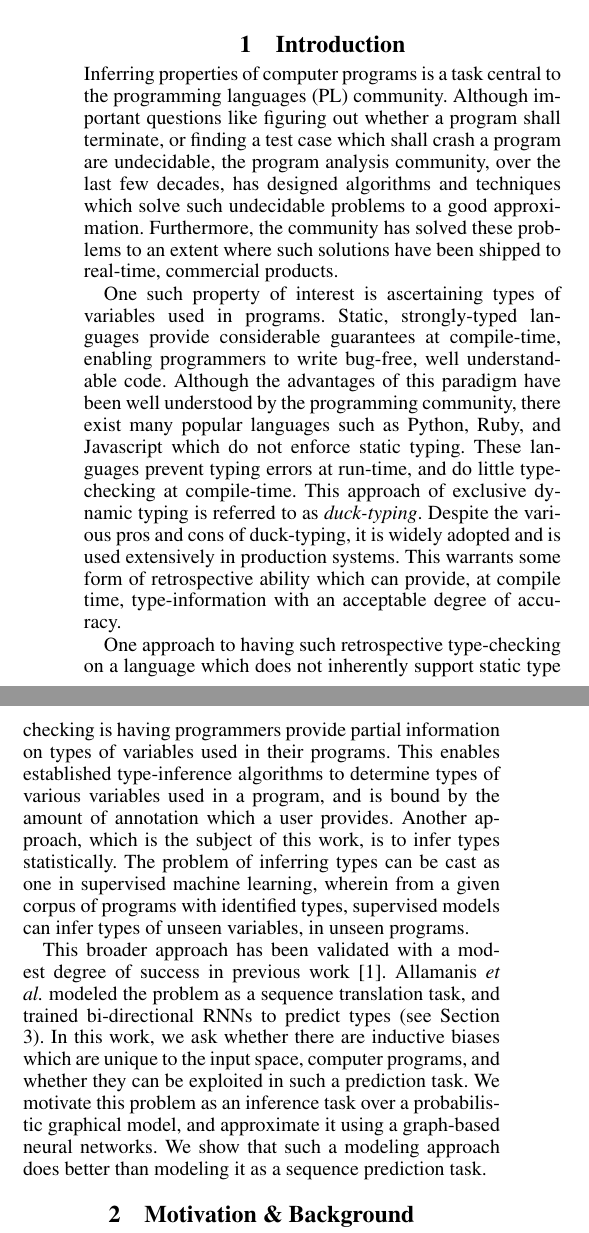
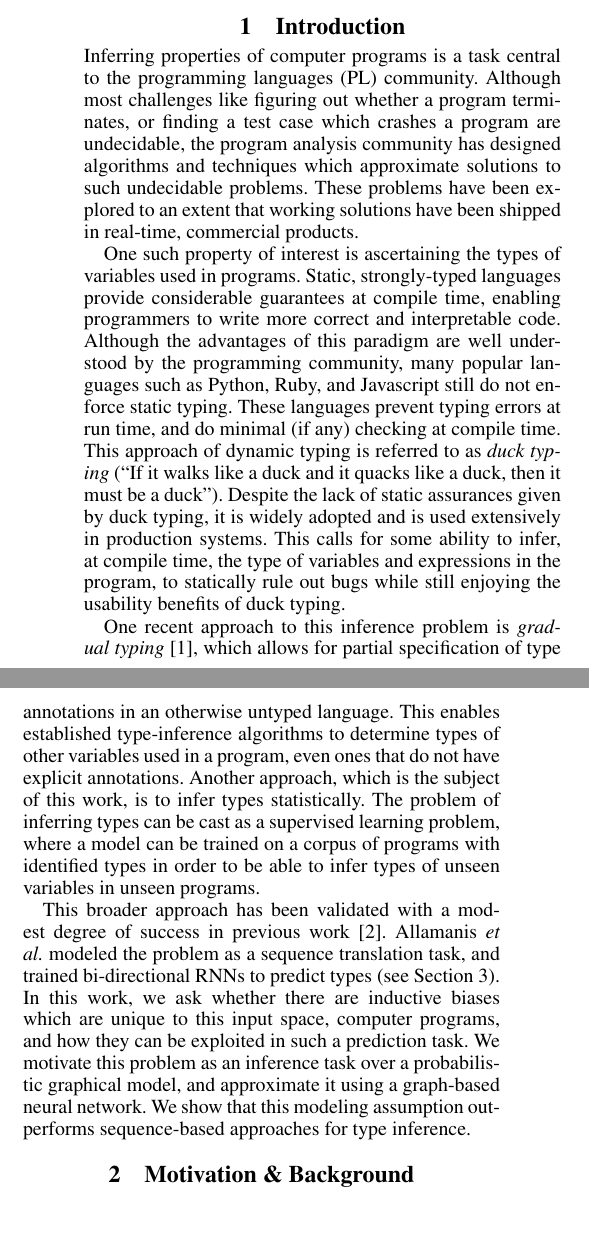
Before and after one commit to shashank-srikant/6.867_term_project, a LaTeX paper (docs/project_report/main.tex, which reads docs/project_report/introduction.tex): two parts of the columns of page 1 of 8, joined at a grey line, cut so that both start at the same text. Compiled offline with pdfLaTeX.

Commit message:
copyedit intro

```diff
--- a/docs/project_report/introduction.tex
+++ b/docs/project_report/introduction.tex
@@ -1,12 +1,27 @@
 \section{Introduction}
 \label{sec:introduction}
-Inferring properties of computer programs is a task central to the programming languages (PL) community. Although important questions like figuring out whether a program shall terminate, or finding a test case which shall crash a program are undecidable, the program analysis community, over the last few decades, has designed algorithms and techniques which solve such undecidable problems to a good approximation. Furthermore, the community has solved these problems to an extent where such solutions have been shipped to real-time, commercial products.
+Inferring properties of computer programs is a task central to the programming languages (PL) community.
+Although most challenges like figuring out whether a program terminates, or finding a test case which crashes a program are undecidable, the program analysis community has designed algorithms and techniques which approximate solutions to such undecidable problems.
+These problems have been explored to an extent that working solutions have been shipped in real-time, commercial products.
 
-One such property of interest is ascertaining types of variables used in programs. Static, strongly-typed languages provide considerable guarantees at compile-time, enabling programmers to write bug-free, well understandable code. Although the advantages of this paradigm have been well understood by the programming community, there exist many popular languages such as Python, Ruby, and Javascript which do not enforce static typing. These languages prevent typing errors at run-time, and do little type-checking at compile-time. This approach of exclusive dynamic typing is referred to as \textit{duck-typing}. Despite the various pros and cons of duck-typing, it is widely adopted and is used extensively in production systems. This warrants some form of retrospective ability which can provide, at compile time, type-information with an acceptable degree of accuracy.
+One such property of interest is ascertaining the types of variables used in programs.
+Static, strongly-typed languages provide considerable guarantees at compile time, enabling programmers to write more correct and interpretable code.
+Although the advantages of this paradigm are well understood by the programming community, many popular languages such as Python, Ruby, and Javascript still do not enforce static typing.
+These languages prevent typing errors at run time, and do minimal (if any) checking at compile time.
+This approach of dynamic typing is referred to as \textit{duck typing} (``If it walks like a duck and it quacks like a duck, then it must be a duck'').
+Despite the lack of static assurances given by duck typing, it is widely adopted and is used extensively in production systems.
+This calls for some ability to infer, at compile time, the type of variables and expressions in the program, to statically rule out bugs while still enjoying the usability benefits of duck typing.
 
-One approach to having such retrospective type-checking on a language which does not inherently support static type checking is having programmers provide partial information on types of variables used in their programs. This enables established type-inference algorithms to determine types of various variables used in a program, and is bound by the amount of annotation which a user provides. Another approach, which is the subject of this work, is to infer types statistically. The problem of inferring types can be cast as one in supervised machine learning, wherein from a given corpus of programs with identified types, supervised models can infer types of unseen variables, in unseen programs.
+One recent approach to this inference problem is \emph{gradual typing}~\cite{siek2006gradual}, which allows for partial specification of type annotations in an otherwise untyped language.
+This enables established type-inference algorithms to determine types of other variables used in a program, even ones that do not have explicit annotations.
+Another approach, which is the subject of this work, is to infer types statistically.
+The problem of inferring types can be cast as a supervised learning problem, where a model can be trained on a corpus of programs with identified types in order to be able to infer types of unseen variables in unseen programs.
 
-This broader approach has been validated with a modest degree of success in previous work \cite{hellendoorn2018deep}. Allamanis \textit{et al.} modeled the problem as a sequence translation task, and trained bi-directional RNNs to predict types (see Section \ref{sec:approach}). In this work, we ask whether there are inductive biases which are unique to the input space, computer programs, and whether they can be exploited in such a prediction task. We motivate this problem as an inference task over a probabilistic graphical model, and approximate it using a graph-based neural networks. We show that such a modeling approach does better than modeling it as a sequence prediction task.
+This broader approach has been validated with a modest degree of success in previous work~\cite{hellendoorn2018deep}.
+Allamanis \textit{et al.} modeled the problem as a sequence translation task, and trained bi-directional RNNs to predict types (see Section~\ref{sec:approach}).
+In this work, we ask whether there are inductive biases which are unique to this input space, computer programs, and how they can be exploited in such a prediction task.
+We motivate this problem as an inference task over a probabilistic graphical model, and approximate it using a graph-based neural network.
+We show that this modeling assumption outperforms sequence-based approaches for type inference.
 
 
 %%% Local Variables:
```
Also changed, not shown: docs/project_report/main.bib (+9 -0 lines).
